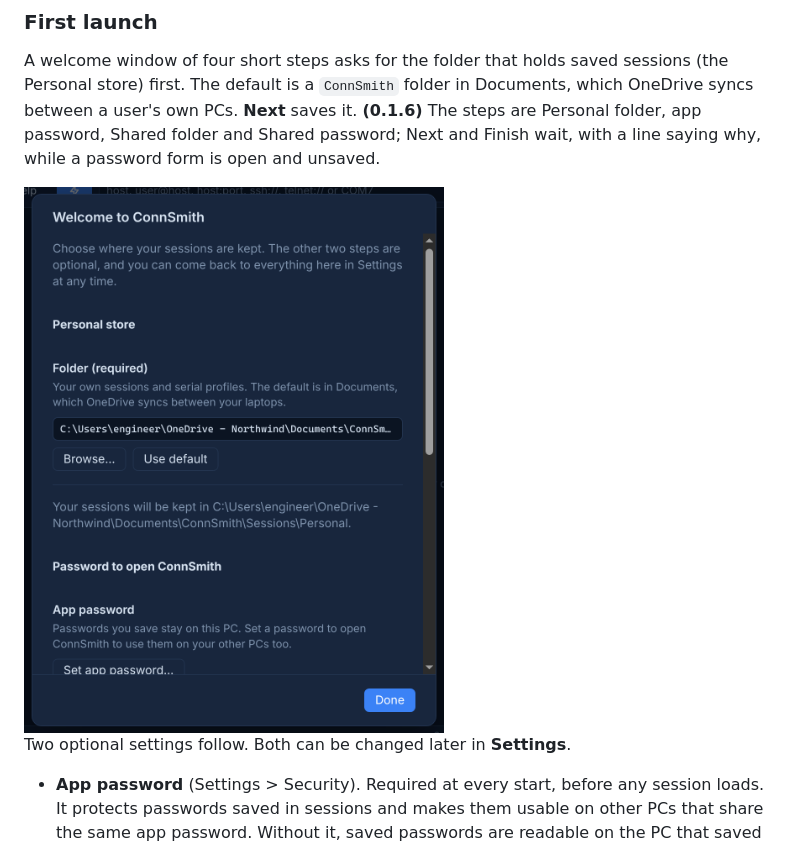
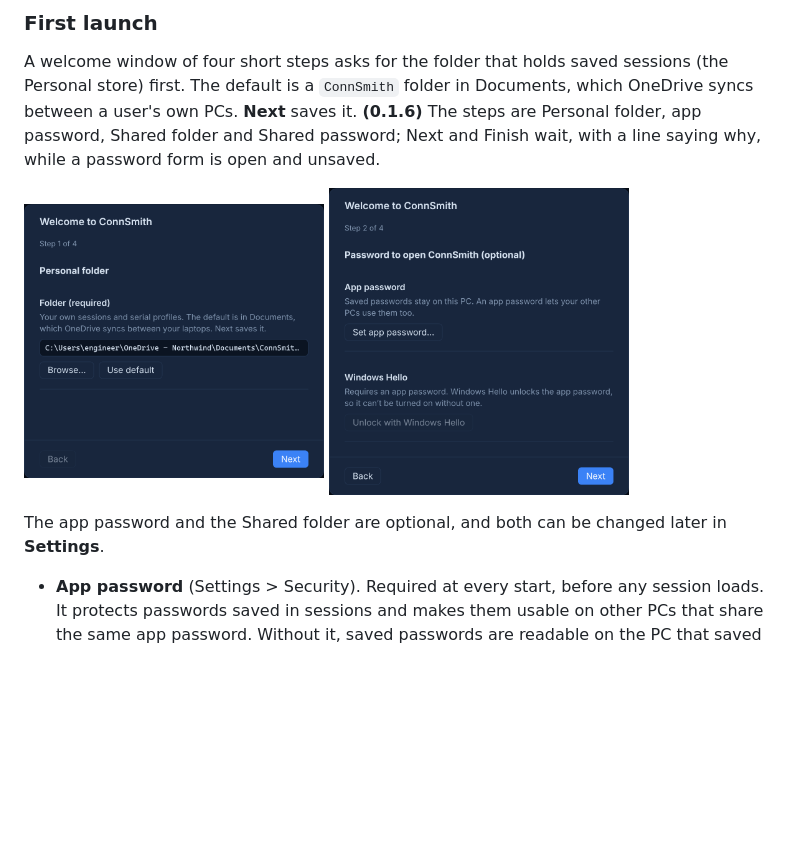
Before and after one commit to CautiousCapsLock/connsmith-releases, a Markdown page: README.md, the part around the change. Rendered like a GitHub page; pictures changed too: docs/images/first-launch-password.png (added), docs/images/first-launch.png; blank space fills up the shorter version.

Commit message:
README: new first-run screenshots for the four-step Welcome window
Co-Authored-By: Claude Sonnet 5.5 <noreply@anthropic.com>
Claude-Session: https://claude.ai/code/session_01JJwPd9EZy5EWEHPq6tJDdW

```diff
--- a/README.md
+++ b/README.md
@@ -43,9 +43,9 @@ Nothing downloads or installs without a click. The automatic check can be turned
 
 A welcome window of four short steps asks for the folder that holds saved sessions (the Personal store) first. The default is a `ConnSmith` folder in Documents, which OneDrive syncs between a user's own PCs. **Next** saves it. **(0.1.6)** The steps are Personal folder, app password, Shared folder and Shared password; Next and Finish wait, with a line saying why, while a password form is open and unsaved.
 
-<img src="docs/images/first-launch.png" alt="The Welcome window with the Personal store folder and the app password step" width="420">
+<img src="docs/images/first-launch.png" alt="The Welcome window, step 1 of 4: the Personal folder" width="300"> <img src="docs/images/first-launch-password.png" alt="The Welcome window, step 2 of 4: the optional app password" width="300">
 
-Two optional settings follow. Both can be changed later in **Settings**.
+The app password and the Shared folder are optional, and both can be changed later in **Settings**.
 
 - **App password** (Settings > Security). Required at every start, before any session loads. It protects passwords saved in sessions and makes them usable on other PCs that share the same app password. Without it, saved passwords are readable on the PC that saved them only.
 - **Windows Hello.** With an app password set, **Settings > Security** can turn on unlock with Windows Hello (fingerprint, face or PIN) instead of the typed password. Hello is built into ConnSmith and starts no scripts. The setting is per PC, so a second PC needs the app password typed once before Hello is turned on there. Uninstalling ConnSmith switches Hello off, even if the settings are kept.
```
